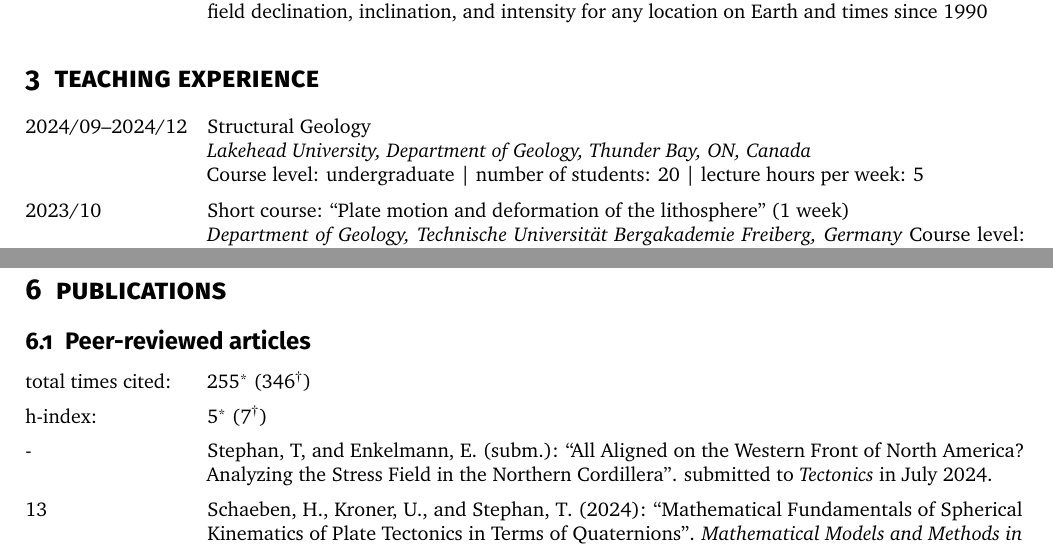
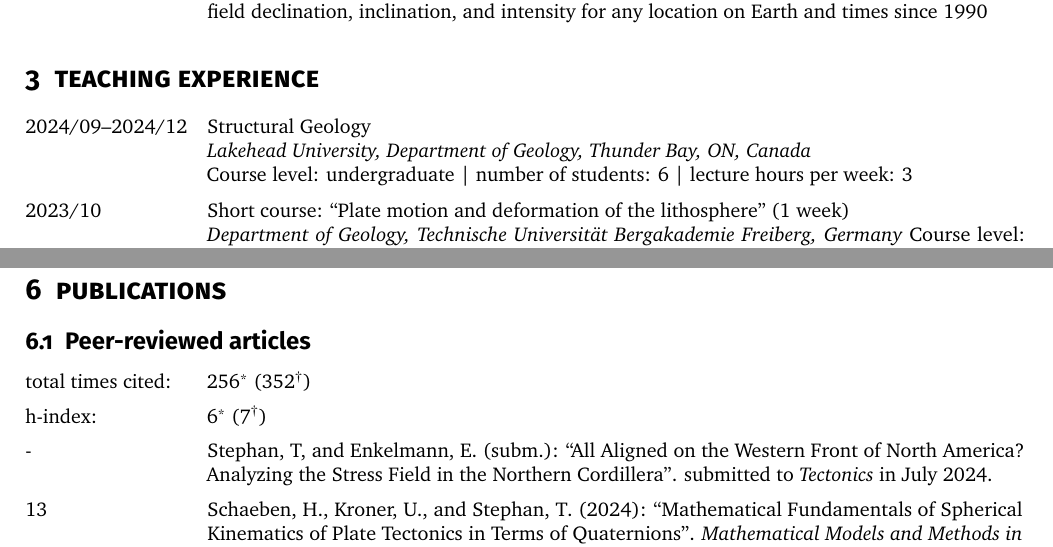
Before and after one commit to tobiste/tobiste.github.io, a LaTeX CV (cv/cv.tex): two parts of pages 2 and 4 of 8, joined at a grey line, cut so that both start at the same text. Compiled offline with pdfLaTeX.

Commit message:
cv update

```diff
--- a/cv/cv.tex
+++ b/cv/cv.tex
@@ -28,7 +28,7 @@
 \rhead{\color{gray}\textsf{Tobias Stephan}}
 %\rhead{}
 %\cfoot{\thepage/11}
-\cfoot{\textsf{\thepage\ of \pageref{LastPage}}}
+\cfoot{\color{gray}\textsf{\thepage\ of \pageref{LastPage}}}
 
 \renewcommand{\thefootnote}{\fnsymbol{footnote}}
 
@@ -167,7 +167,7 @@
     \begin{cvlist}{}
         \item[2024/09--2024/12] Structural Geology\\
         \textit{Lakehead University, Department of Geology, Thunder Bay, ON, Canada}\\
-        Course level: undergraduate | number of students: 20 | lecture hours per week: 5
+        Course level: undergraduate | number of students: 6 | lecture hours per week: 3
 
         \item[2023/10] Short course: \enquote{Plate motion and deformation of the lithosphere} (1 week)\\
         \textit{Department of Geology, Technische Universit\"at Bergakademie Freiberg, Germany}
@@ -250,9 +250,9 @@
     \section{Publications}
     \subsection{Peer-reviewed articles}
     \begin{cvlist}{}
-        \item[total times cited:] 255\footnote[1]{Web of Science} (346\footnote[2]{Google
+        \item[total times cited:] 256\footnote[1]{Web of Science} (352\footnote[2]{Google
             Scholar})
-        \item[h-index:] 5\footnotemark[1] (7\footnotemark[2])
+        \item[h-index:] 6\footnotemark[1] (7\footnotemark[2])
         \item[-] Stephan, T, and Enkelmann, E. (subm.): \enquote{All Aligned on the Western Front of North America? Analyzing the Stress Field in the Northern Cordillera}. submitted to \textit{Tectonics} in July 2024.
         \item[13] Schaeben, H., Kroner, U., and Stephan, T. (2024): \enquote{Mathematical Fundamentals of Spherical Kinematics of Plate Tectonics in Terms of Quaternions}. \textit{Mathematical Models and Methods in Applied Sciences} 47(6). pp. 4469--4496. \doi{10.1002/mma.9823}
 
```
Also changed, not shown: cv/cv.pdf, 2 other files.
